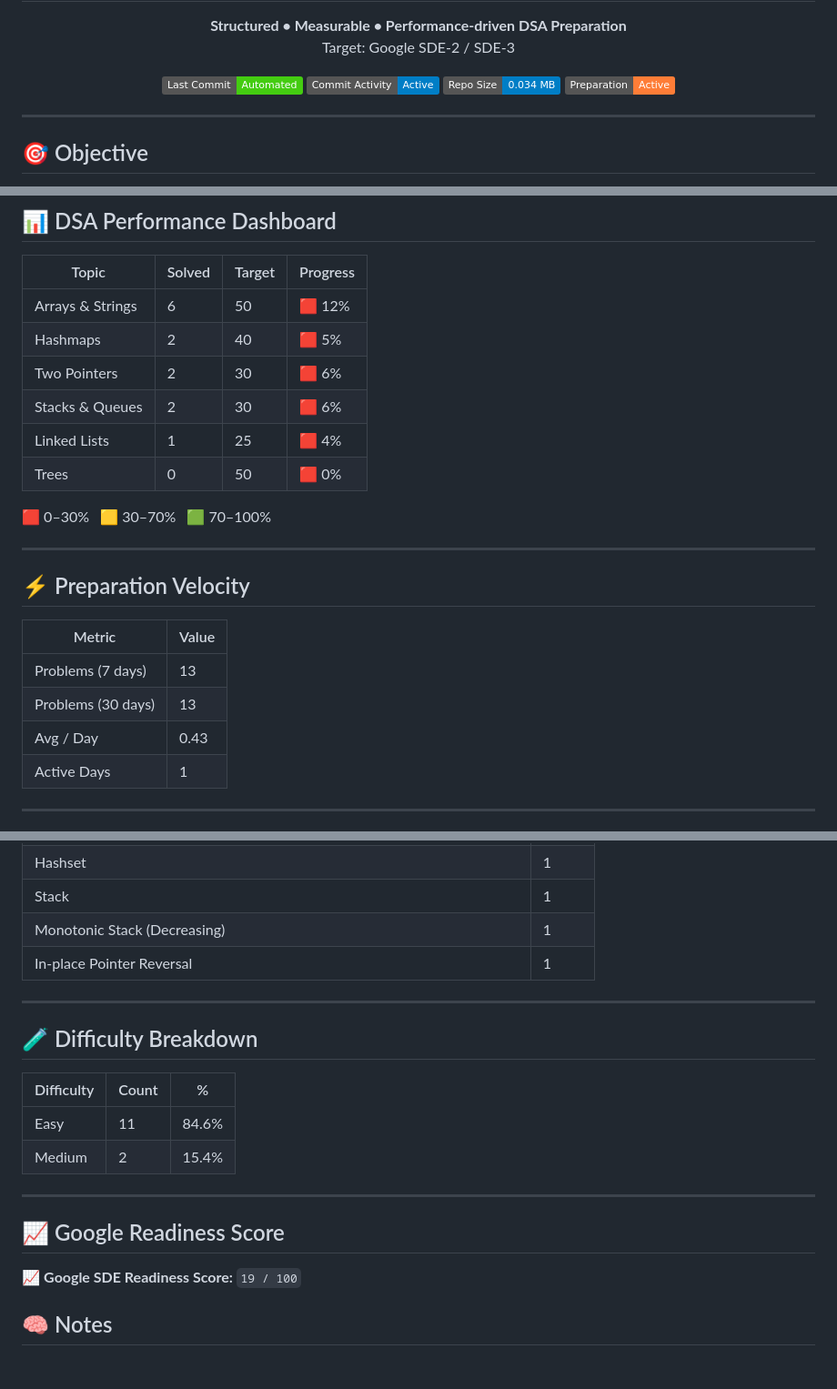
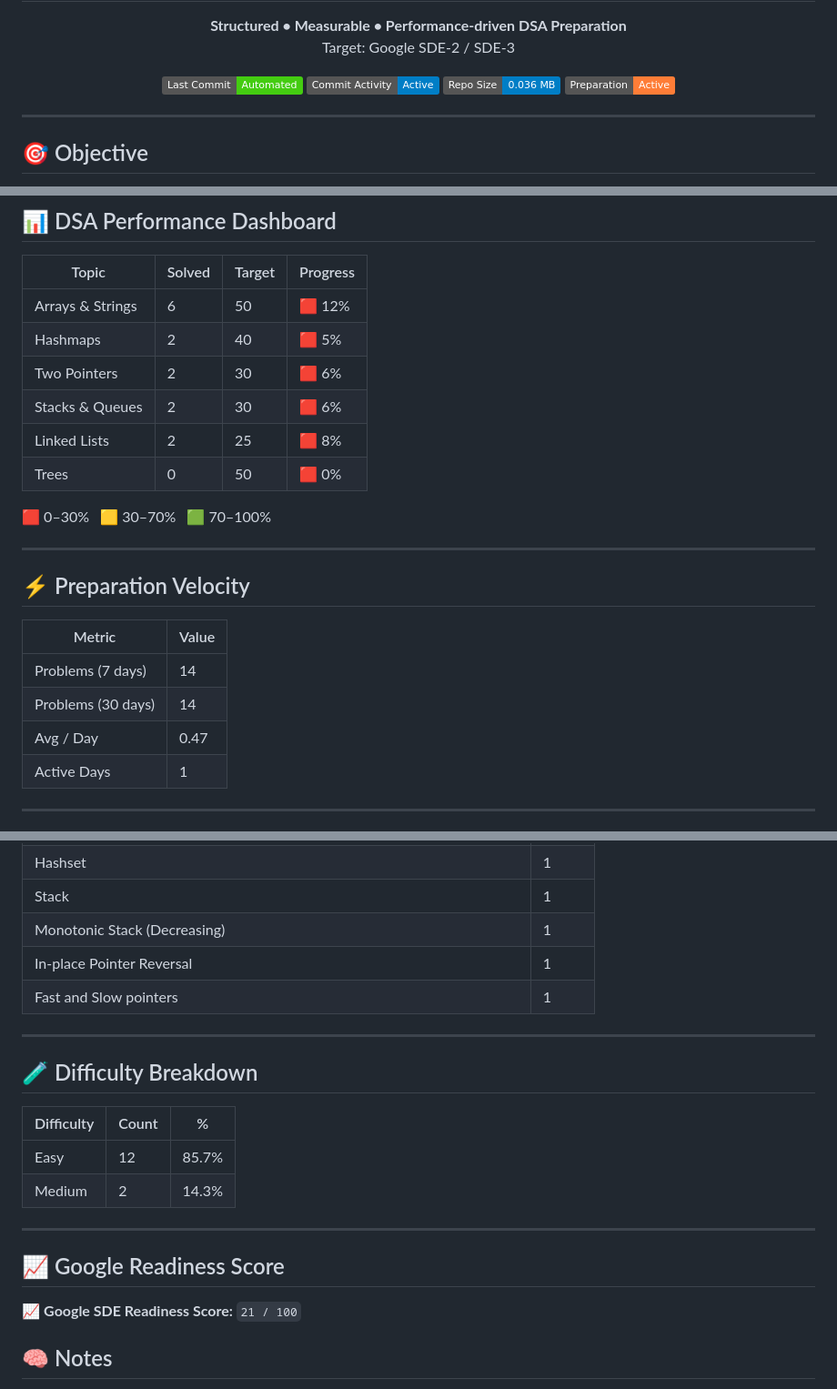
Before and after one commit to tusarmahapatra/prep-2026, a Markdown page: README.md, 3 parts joined by grey strips. Shown at 91% size. Rendered like a GitHub page; badges without logos; blank space fills up the shorter version.

Commit message:
📊 Auto-update DSA dashboard

```diff
--- a/README.md
+++ b/README.md
@@ -9,7 +9,7 @@
   <img src="https://img.shields.io/badge/Last%20Commit-Automated-success" />
   <img src="https://img.shields.io/badge/Commit%20Activity-Active-blue" />
   <!-- REPO_SIZE_BADGE_START -->
-<img src="https://img.shields.io/badge/Repo%20Size-0.034%20MB-blue" />
+<img src="https://img.shields.io/badge/Repo%20Size-0.036%20MB-blue" />
 <!-- REPO_SIZE_BADGE_END -->
   <img src="https://img.shields.io/badge/Preparation-Active-orange" />
 </p>
@@ -36,7 +36,7 @@ Focus:
 | Hashmaps | 2 | 40 | 🟥 5% |
 | Two Pointers | 2 | 30 | 🟥 6% |
 | Stacks & Queues | 2 | 30 | 🟥 6% |
-| Linked Lists | 1 | 25 | 🟥 4% |
+| Linked Lists | 2 | 25 | 🟥 8% |
 | Trees | 0 | 50 | 🟥 0% |
 <!-- DASHBOARD_END -->
 
@@ -48,9 +48,9 @@ Focus:
 <!-- VELOCITY_START -->
 | Metric | Value |
 |------|------|
-| Problems (7 days) | 13 |
-| Problems (30 days) | 13 |
-| Avg / Day | 0.43 |
+| Problems (7 days) | 14 |
+| Problems (30 days) | 14 |
+| Avg / Day | 0.47 |
 | Active Days | 1 |
 <!-- VELOCITY_END -->
 
@@ -90,6 +91,7 @@ Focus:
 | Stack | 1 |
 | Monotonic Stack (Decreasing) | 1 |
 | In-place Pointer Reversal | 1 |
+| Fast and Slow pointers | 1 |
 <!-- PATTERN_TRACKER_END -->
 
 ---
@@ -98,15 +100,15 @@ Focus:
 <!-- DIFFICULTY_START -->
 | Difficulty | Count | % |
 |-----------|-------|---|
-| Easy | 11 | 84.6% |
-| Medium | 2 | 15.4% |
+| Easy | 12 | 85.7% |
+| Medium | 2 | 14.3% |
 <!-- DIFFICULTY_END -->
 
 ---
 
 ## 📈 Google Readiness Score
 <!-- SCORE_START -->
-📈 **Google SDE Readiness Score:** `19 / 100`
+📈 **Google SDE Readiness Score:** `21 / 100`
 <!-- SCORE_END -->
 
 ## 🧠 Notes
```
Also changed, not shown: other parts of README.md (+1 -0 lines).
